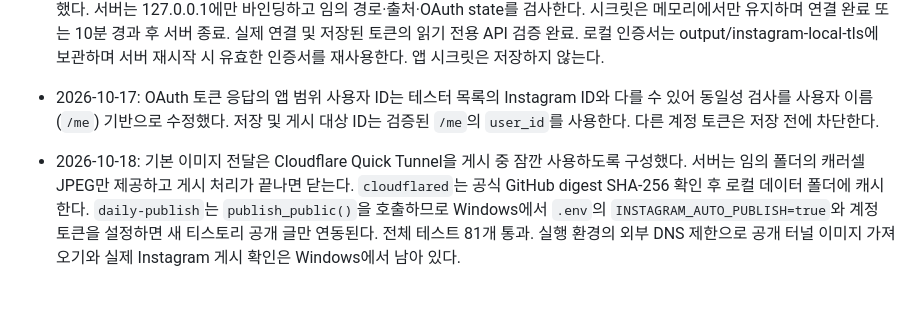
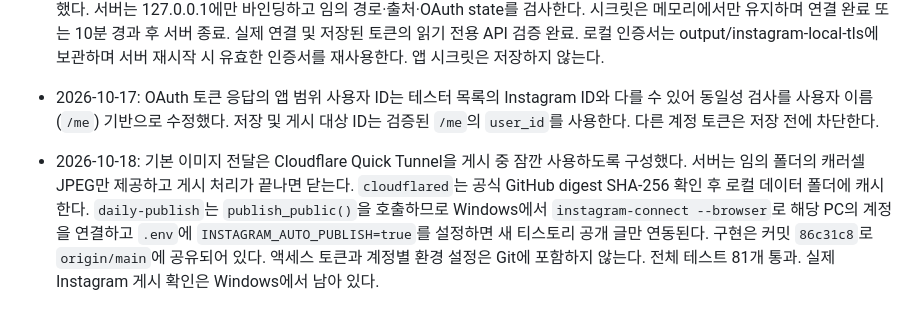
Before and after one commit to khm15802/blogUtil, a Markdown page: PROJECT_CONTEXT.md, the part around one of its changes. Drawn GitHub-style.

Commit message:
docs: clarify Windows Instagram setup

```diff
--- a/PROJECT_CONTEXT.md
+++ b/PROJECT_CONTEXT.md
@@ -140,4 +140,4 @@ macOS에서는 저장소 루트의 `install-macos.command`로 설치하고 `acti
 - 2026-10-17: `instagram-connect --browser` 로컬 HTTPS 연결 도우미 추가. `https://localhost:8766/instagram/callback`을 instartest 앱 리디렉션 URI로 저장했다. 임시 자체 서명 인증서의 브라우저 경고는 사용자가 직접 처리해야 한다. 토큰 교환 기존 코드가 HTTP 400으로 거부되어 새 코드를 로컬 콜백에서 직접 받도록 변경했다. 서버는 127.0.0.1에만 바인딩하고 임의 경로·출처·OAuth state를 검사한다. 시크릿은 메모리에서만 유지하며 연결 완료 또는 10분 경과 후 서버 종료. 실제 연결 및 저장된 토큰의 읽기 전용 API 검증 완료. 로컬 인증서는 output/instagram-local-tls에 보관하며 서버 재시작 시 유효한 인증서를 재사용한다. 앱 시크릿은 저장하지 않는다.
 
 - 2026-10-17: OAuth 토큰 응답의 앱 범위 사용자 ID는 테스터 목록의 Instagram ID와 다를 수 있어 동일성 검사를 사용자 이름(`/me`) 기반으로 수정했다. 저장 및 게시 대상 ID는 검증된 `/me`의 `user_id`를 사용한다. 다른 계정 토큰은 저장 전에 차단한다.
-- 2026-10-18: 기본 이미지 전달은 Cloudflare Quick Tunnel을 게시 중 잠깐 사용하도록 구성했다. 서버는 임의 폴더의 캐러셀 JPEG만 제공하고 게시 처리가 끝나면 닫는다. `cloudflared`는 공식 GitHub digest SHA-256 확인 후 로컬 데이터 폴더에 캐시한다. `daily-publish`는 `publish_public()`을 호출하므로 Windows에서 `.env`의 `INSTAGRAM_AUTO_PUBLISH=true`와 계정 토큰을 설정하면 새 티스토리 공개 글만 연동된다. 전체 테스트 81개 통과. 실행 환경의 외부 DNS 제한으로 공개 터널 이미지 가져오기와 실제 Instagram 게시 확인은 Windows에서 남아 있다.
+- 2026-10-18: 기본 이미지 전달은 Cloudflare Quick Tunnel을 게시 중 잠깐 사용하도록 구성했다. 서버는 임의 폴더의 캐러셀 JPEG만 제공하고 게시 처리가 끝나면 닫는다. `cloudflared`는 공식 GitHub digest SHA-256 확인 후 로컬 데이터 폴더에 캐시한다. `daily-publish`는 `publish_public()`을 호출하므로 Windows에서 `instagram-connect --browser`로 해당 PC의 계정을 연결하고 `.env`에 `INSTAGRAM_AUTO_PUBLISH=true`를 설정하면 새 티스토리 공개 글만 연동된다. 구현은 커밋 `86c31c8`로 `origin/main`에 공유되어 있다. 액세스 토큰과 계정별 환경 설정은 Git에 포함하지 않는다. 전체 테스트 81개 통과. 실제 Instagram 게시 확인은 Windows에서 남아 있다.
```
Also changed, not shown: other parts of PROJECT_CONTEXT.md (+1 -1 lines), TODO.md (+2 -2 lines).
